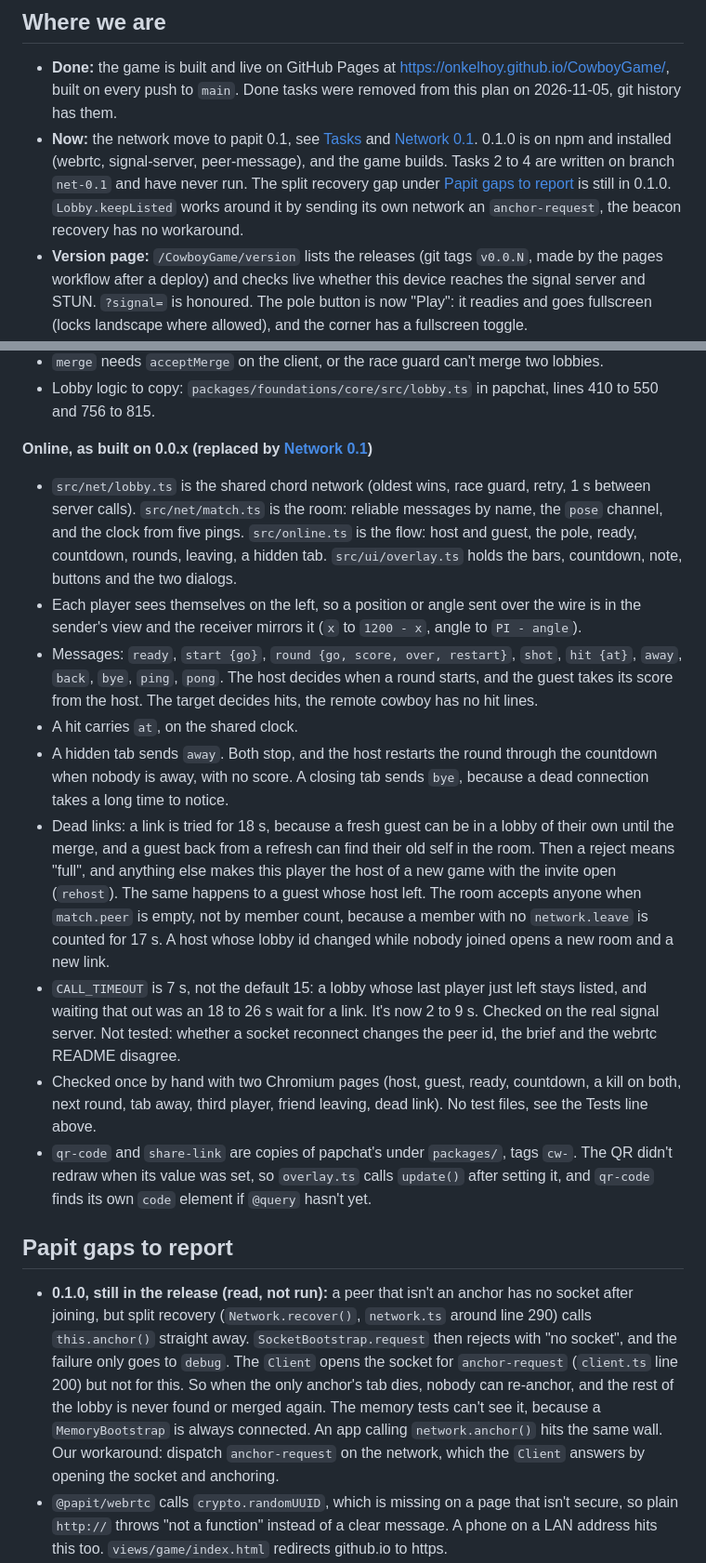
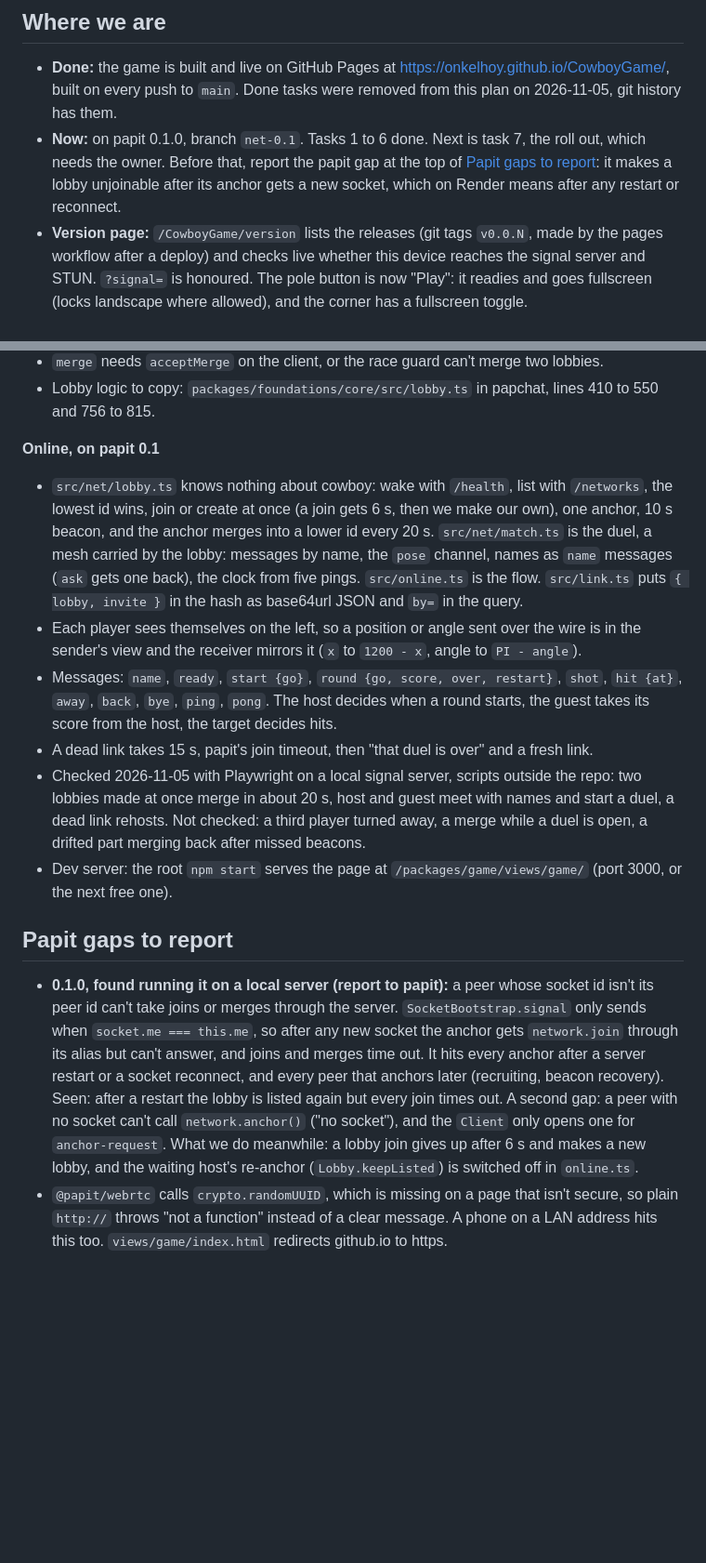
Before and after one commit to onkelhoy/CowboyGame, a Markdown page: .claude/plan.md, 2 parts joined by grey strips. Shown at 93% size. Drawn GitHub-style; blank space fills up the shorter version.

Commit message:
docs: network notes and the papit gap from the stress run

```diff
--- a/.claude/plan.md
+++ b/.claude/plan.md
@@ -5,7 +5,7 @@ Status: **confirmed by the owner, 2026-11-02.** Papit is released and installed
 ## Where we are
 
 - **Done:** the game is built and live on GitHub Pages at <https://onkelhoy.github.io/CowboyGame/>, built on every push to `main`. Done tasks were removed from this plan on 2026-11-05, git history has them.
-- **Now:** the network move to papit 0.1, see [Tasks](#tasks) and [Network 0.1](#network-01). 0.1.0 is on npm and installed (webrtc, signal-server, peer-message), and the game builds. Tasks 2 to 4 are written on branch `net-0.1` and have never run. The split recovery gap under [Papit gaps to report](#papit-gaps-to-report) is still in 0.1.0. `Lobby.keepListed` works around it by sending its own network an `anchor-request`, the beacon recovery has no workaround.
+- **Now:** on papit 0.1.0, branch `net-0.1`. Tasks 1 to 6 done. Next is task 7, the roll out, which needs the owner. Before that, report the papit gap at the top of [Papit gaps to report](#papit-gaps-to-report): it makes a lobby unjoinable after its anchor gets a new socket, which on Render means after any restart or reconnect.
 - **Version page:** `/CowboyGame/version` lists the releases (git tags `v0.0.N`, made by the pages workflow after a deploy) and checks live whether this device reaches the signal server and STUN. `?signal=` is honoured. The pole button is now "Play": it readies and goes fullscreen (locks landscape where allowed), and the corner has a fullscreen toggle.
 - **Tests:** none for now, the owner's call on 2026-11-02 to save tokens. Don't write or run tests unless the owner asks. The files in `packages/game/tests` are from before that call and aren't kept up. This overrides the brief.
 - **Branch:** `main` is the game and every push to it deploys, so work on a branch and merge. The 2018 game is on `old-version` in the same repo, `onkelhoy/CowboyGame`.
@@ -166,20 +166,17 @@ Found while reading the code on 2026-11-02, and checked against the release.
 - `merge` needs `acceptMerge` on the client, or the race guard can't merge two lobbies.
 - Lobby logic to copy: `packages/foundations/core/src/lobby.ts` in papchat, lines 410 to 550 and 756 to 815.
 
-**Online, as built on 0.0.x (replaced by [Network 0.1](#network-01))**
-- `src/net/lobby.ts` is the shared chord network (oldest wins, race guard, retry, 1 s between server calls). `src/net/match.ts` is the room: reliable messages by name, the `pose` channel, and the clock from five pings. `src/online.ts` is the flow: host and guest, the pole, ready, countdown, rounds, leaving, a hidden tab. `src/ui/overlay.ts` holds the bars, countdown, note, buttons and the two dialogs.
+**Online, on papit 0.1**
+- `src/net/lobby.ts` knows nothing about cowboy: wake with `/health`, list with `/networks`, the lowest id wins, join or create at once (a join gets 6 s, then we make our own), one anchor, 10 s beacon, and the anchor merges into a lower id every 20 s. `src/net/match.ts` is the duel, a mesh carried by the lobby: messages by name, the `pose` channel, names as `name` messages (`ask` gets one back), the clock from five pings. `src/online.ts` is the flow. `src/link.ts` puts `{ lobby, invite }` in the hash as base64url JSON and `by=` in the query.
 - Each player sees themselves on the left, so a position or angle sent over the wire is in the sender's view and the receiver mirrors it (`x` to `1200 - x`, angle to `PI - angle`).
-- Messages: `ready`, `start {go}`, `round {go, score, over, restart}`, `shot`, `hit {at}`, `away`, `back`, `bye`, `ping`, `pong`. The host decides when a round starts, and the guest takes its score from the host. The target decides hits, the remote cowboy has no hit lines.
-- A hit carries `at`, on the shared clock.
-- A hidden tab sends `away`. Both stop, and the host restarts the round through the countdown when nobody is away, with no score. A closing tab sends `bye`, because a dead connection takes a long time to notice.
-- Dead links: a link is tried for 18 s, because a fresh guest can be in a lobby of their own until the merge, and a guest back from a refresh can find their old self in the room. Then a reject means "full", and anything else makes this player the host of a new game with the invite open (`rehost`). The same happens to a guest whose host left. The room accepts anyone when `match.peer` is empty, not by member count, because a member with no `network.leave` is counted for 17 s. A host whose lobby id changed while nobody joined opens a new room and a new link.
-- `CALL_TIMEOUT` is 7 s, not the default 15: a lobby whose last player just left stays listed, and waiting that out was an 18 to 26 s wait for a link. It's now 2 to 9 s. Checked on the real signal server. Not tested: whether a socket reconnect changes the peer id, the brief and the webrtc README disagree.
-- Checked once by hand with two Chromium pages (host, guest, ready, countdown, a kill on both, next round, tab away, third player, friend leaving, dead link). No test files, see the Tests line above.
-- `qr-code` and `share-link` are copies of papchat's under `packages/`, tags `cw-`. The QR didn't redraw when its value was set, so `overlay.ts` calls `update()` after setting it, and `qr-code` finds its own `code` element if `@query` hasn't yet.
+- Messages: `name`, `ready`, `start {go}`, `round {go, score, over, restart}`, `shot`, `hit {at}`, `away`, `back`, `bye`, `ping`, `pong`. The host decides when a round starts, the guest takes its score from the host, the target decides hits.
+- A dead link takes 15 s, papit's join timeout, then "that duel is over" and a fresh link.
+- Checked 2026-11-05 with Playwright on a local signal server, scripts outside the repo: two lobbies made at once merge in about 20 s, host and guest meet with names and start a duel, a dead link rehosts. Not checked: a third player turned away, a merge while a duel is open, a drifted part merging back after missed beacons.
+- Dev server: the root `npm start` serves the page at `/packages/game/views/game/` (port 3000, or the next free one).
 
 ## Papit gaps to report
 
-- **0.1.0, still in the release (read, not run):** a peer that isn't an anchor has no socket after joining, but split recovery (`Network.recover()`, `network.ts` around line 290) calls `this.anchor()` straight away. `SocketBootstrap.request` then rejects with "no socket", and the failure only goes to `debug`. The `Client` opens the socket for `anchor-request` (`client.ts` line 200) but not for this. So when the only anchor's tab dies, nobody can re-anchor, and the rest of the lobby is never found or merged again. The memory tests can't see it, because a `MemoryBootstrap` is always connected. An app calling `network.anchor()` hits the same wall. Our workaround: dispatch `anchor-request` on the network, which the `Client` answers by opening the socket and anchoring.
+- **0.1.0, found running it on a local server (report to papit):** a peer whose socket id isn't its peer id can't take joins or merges through the server. `SocketBootstrap.signal` only sends when `socket.me === this.me`, so after any new socket the anchor gets `network.join` through its alias but can't answer, and joins and merges time out. It hits every anchor after a server restart or a socket reconnect, and every peer that anchors later (recruiting, beacon recovery). Seen: after a restart the lobby is listed again but every join times out. A second gap: a peer with no socket can't call `network.anchor()` ("no socket"), and the `Client` only opens one for `anchor-request`. What we do meanwhile: a lobby join gives up after 6 s and makes a new lobby, and the waiting host's re-anchor (`Lobby.keepListed`) is switched off in `online.ts`.
 - `@papit/webrtc` calls `crypto.randomUUID`, which is missing on a page that isn't secure, so plain `http://` throws "not a function" instead of a clear message. A phone on a LAN address hits this too. `views/game/index.html` redirects github.io to https.
 - The server finds assets once at start, so a file added while it runs answers 500 until a restart.
 - No QR or share link component.
```
Also changed, not shown: other parts of .claude/plan.md (+5 -5 lines).
